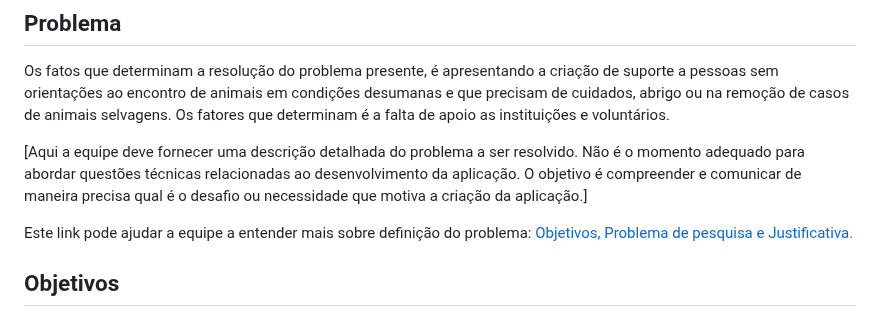
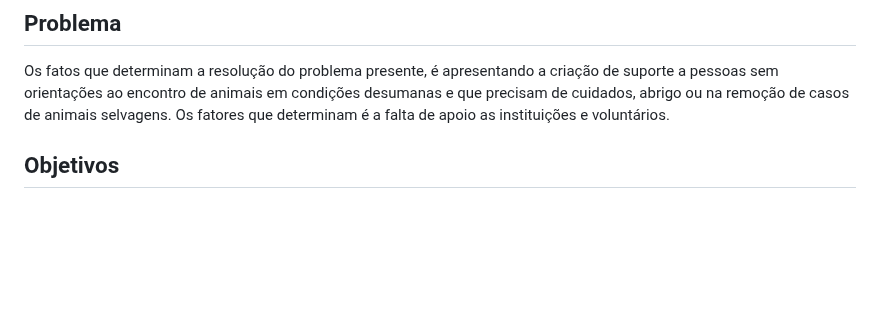
Before and after one commit to ICEI-PUC-Minas-PMV-ADS/pmv-ads-2023-2-e1-proj-web-t4-grupo_01, a Markdown page: documentos/01-Documentação de Contexto.md, the part around the change. Rendered like a GitHub page; blank space fills up the shorter version.

```diff
--- a/documentos/01-Documentação de Contexto.md
+++ b/documentos/01-Documentação de Contexto.md
@@ -16,11 +16,6 @@ Desta forma, tendo em vista a dificuldade dos voluntários com as informações
 ## Problema
 
 Os fatos que determinam a resolução do problema presente, é apresentando a criação de suporte a pessoas sem orientações ao encontro de animais em condições desumanas e que precisam de cuidados, abrigo ou na remoção de casos de animais selvagens. Os fatores que determinam é a falta de apoio as instituições e voluntários.
-
-[Aqui a equipe deve fornecer uma descrição detalhada do problema a ser resolvido. Não é o momento adequado para abordar questões técnicas relacionadas ao desenvolvimento da aplicação. O objetivo é compreender e comunicar de maneira precisa qual é o desafio ou necessidade que motiva a criação da aplicação.]
-
-Este link pode ajudar a equipe a entender mais sobre definição do problema: [Objetivos, Problema de pesquisa e Justificativa.](https://medium.com/@versioparole/objetivos-problema-de-pesquisa-e-justificativa-c98c8233b9c3)
-
 
 ## Objetivos
 
```
